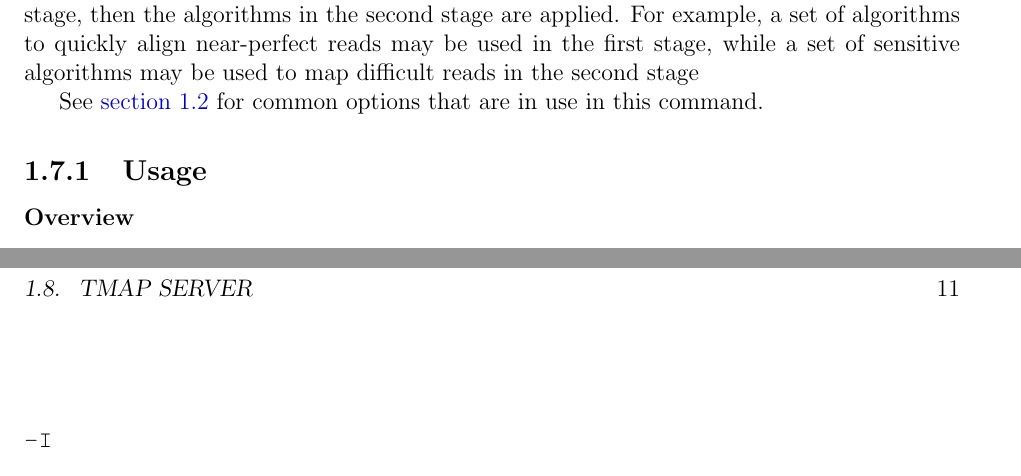
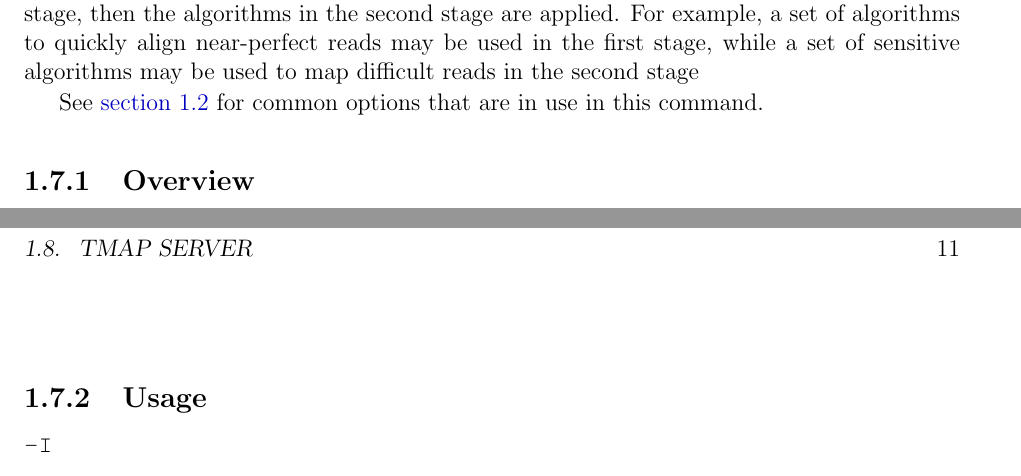
Before and after one commit to iontorrent/TMAP, a LaTeX book (doc/tmap-book.tex): two parts of pages 16 and 17 of 25, joined at a grey line, cut so that both start at the same text. Compiled offline with pdfLaTeX.

Commit message:
* re-organizing mapall section in the manual

```diff
--- a/doc/tmap-book.tex
+++ b/doc/tmap-book.tex
@@ -392,9 +392,7 @@ For example, a set of algorithms to quickly align near-perfect reads may be used
 
 See \autoref{sec:commonoptions} for common options that are in use in this command.
 
-\subsection{Usage}
-
-\subsubsection{Overview}
+\subsection{Overview}
 First, a set of global options is specified that will be used for the algorithms to be applied at both stages.
 Global options should not be given in the options for a specific algorithm.
 Next, the algorithms and their associated options will be specified for each stage.
@@ -410,6 +408,7 @@ If no mapping is found for a read, the \TT{map2} algorithm with the options \TT{
 Notice how the global options \TT{-g -M 3} are applied to all the algorithms where applicable.
 It is possible to have a given algorithm run in both stages with different options.
 
+\subsection{Usage}
 \subsubsection{\TT{-I}}
 Specifies to apply the output filter (\TT{-a}) and duplicate removal (\TT{-W}) separately for each algorithm.
 This is useful for comparing the mappings across all the algorithms.
```
Also changed, not shown: doc/tmap-book.pdf.
